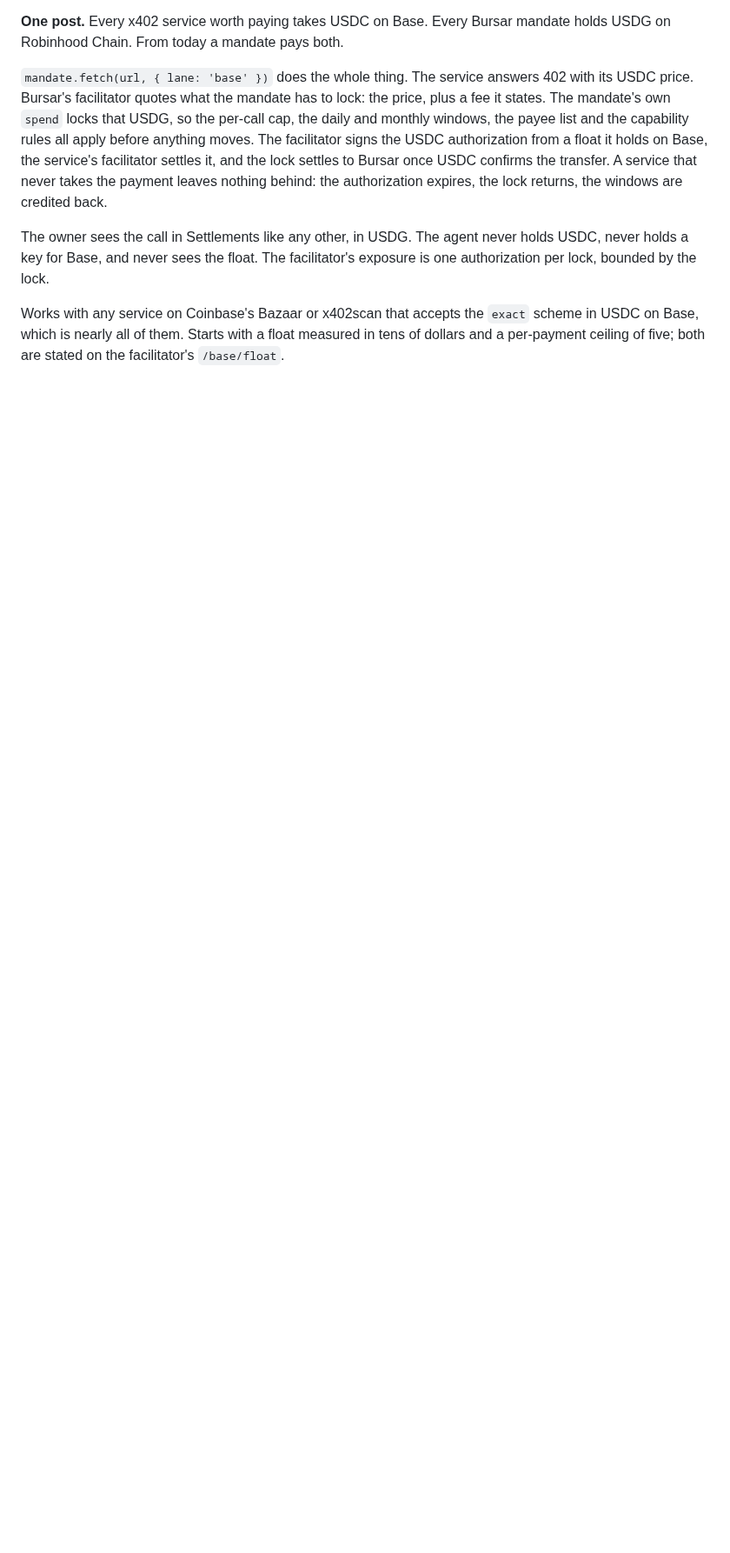
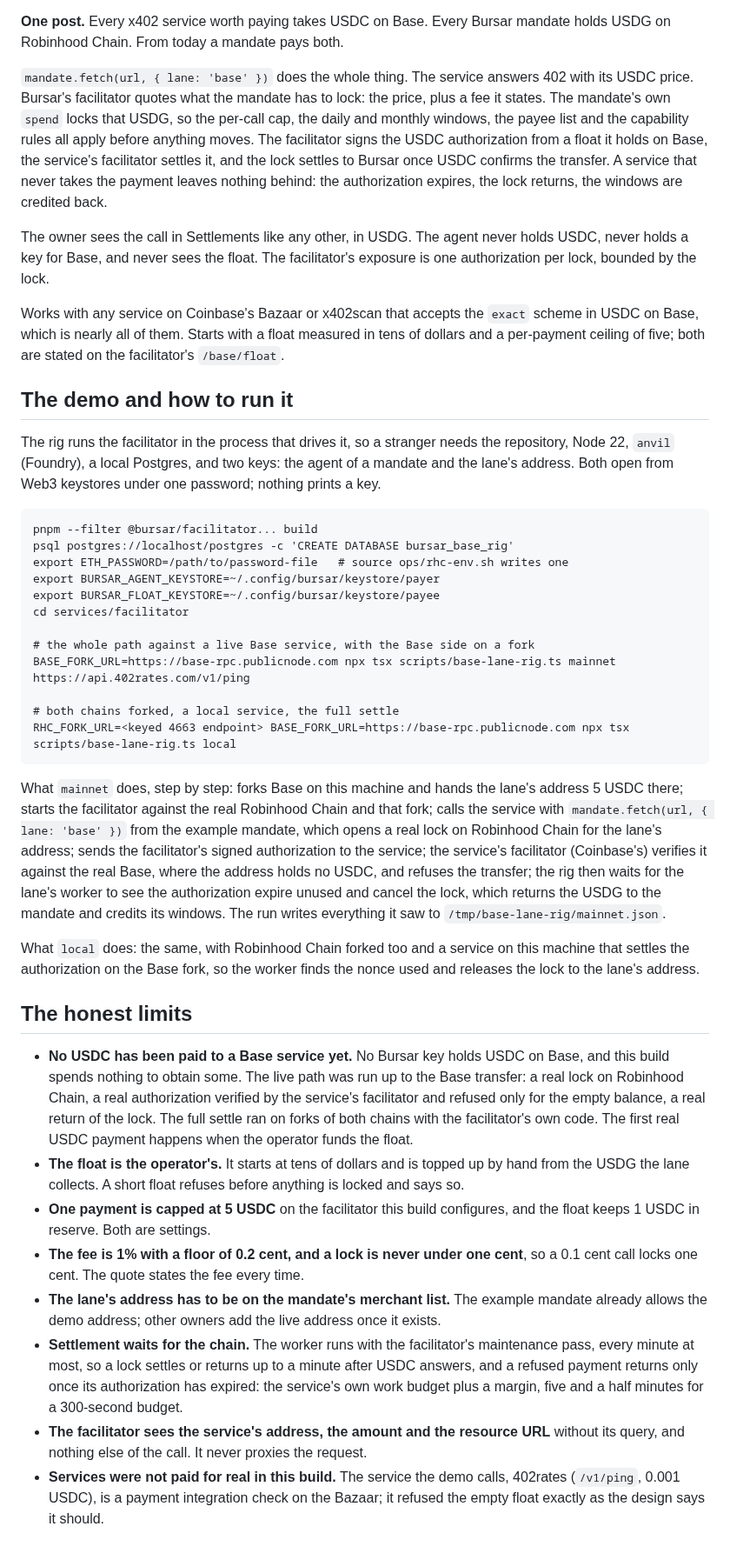
Before and after one commit to bursar-world/bursar, a Markdown page: docs/bullish/x402-base.md, the part around the change. Shown at 87% size. Rendered like a GitHub page; blank space fills up the shorter version.

Commit message:
base lane: a pay the float cannot cover returns the lock at once; the rig forks 4663 with foundry 1.5 and starts from a fresh ledger; a return script for the operator; the first screenshots

````diff
--- a/docs/bullish/x402-base.md
+++ b/docs/bullish/x402-base.md
@@ -202,3 +202,62 @@ lock, bounded by the lock.
 Works with any service on Coinbase's Bazaar or x402scan that accepts the `exact` scheme in USDC on
 Base, which is nearly all of them. Starts with a float measured in tens of dollars and a per-payment
 ceiling of five; both are stated on the facilitator's `/base/float`.
+
+## The demo and how to run it
+
+The rig runs the facilitator in the process that drives it, so a stranger needs the repository,
+Node 22, `anvil` (Foundry), a local Postgres, and two keys: the agent of a mandate and the lane's
+address. Both open from Web3 keystores under one password; nothing prints a key.
+
+```
+pnpm --filter @bursar/facilitator... build
+psql postgres://localhost/postgres -c 'CREATE DATABASE bursar_base_rig'
+export ETH_PASSWORD=/path/to/password-file   # source ops/rhc-env.sh writes one
+export BURSAR_AGENT_KEYSTORE=~/.config/bursar/keystore/payer
+export BURSAR_FLOAT_KEYSTORE=~/.config/bursar/keystore/payee
+cd services/facilitator
+
+# the whole path against a live Base service, with the Base side on a fork
+BASE_FORK_URL=https://base-rpc.publicnode.com npx tsx scripts/base-lane-rig.ts mainnet https://api.402rates.com/v1/ping
+
+# both chains forked, a local service, the full settle
+RHC_FORK_URL=<keyed 4663 endpoint> BASE_FORK_URL=https://base-rpc.publicnode.com npx tsx scripts/base-lane-rig.ts local
+```
+
+What `mainnet` does, step by step: forks Base on this machine and hands the lane's address 5 USDC
+there; starts the facilitator against the real Robinhood Chain and that fork; calls the service with
+`mandate.fetch(url, { lane: 'base' })` from the example mandate, which opens a real lock on Robinhood
+Chain for the lane's address; sends the facilitator's signed authorization to the service; the
+service's facilitator (Coinbase's) verifies it against the real Base, where the address holds no USDC,
+and refuses the transfer; the rig then waits for the lane's worker to see the authorization expire
+unused and cancel the lock, which returns the USDG to the mandate and credits its windows. The run
+writes everything it saw to `/tmp/base-lane-rig/mainnet.json`.
+
+What `local` does: the same, with Robinhood Chain forked too and a service on this machine that
+settles the authorization on the Base fork, so the worker finds the nonce used and releases the lock
+to the lane's address.
+
+## The honest limits
+
+- **No USDC has been paid to a Base service yet.** No Bursar key holds USDC on Base, and this build
+  spends nothing to obtain some. The live path was run up to the Base transfer: a real lock on
+  Robinhood Chain, a real authorization verified by the service's facilitator and refused only for
+  the empty balance, a real return of the lock. The full settle ran on forks of both chains with the
+  facilitator's own code. The first real USDC payment happens when the operator funds the float.
+- **The float is the operator's.** It starts at tens of dollars and is topped up by hand from the
+  USDG the lane collects. A short float refuses before anything is locked and says so.
+- **One payment is capped at 5 USDC** on the facilitator this build configures, and the float keeps
+  1 USDC in reserve. Both are settings.
+- **The fee is 1% with a floor of 0.2 cent, and a lock is never under one cent**, so a 0.1 cent
+  call locks one cent. The quote states the fee every time.
+- **The lane's address has to be on the mandate's merchant list.** The example mandate already
+  allows the demo address; other owners add the live address once it exists.
+- **Settlement waits for the chain.** The worker runs with the facilitator's maintenance pass, every
+  minute at most, so a lock settles or returns up to a minute after USDC answers, and a refused
+  payment returns only once its authorization has expired: the service's own work budget plus a
+  margin, five and a half minutes for a 300-second budget.
+- **The facilitator sees the service's address, the amount and the resource URL** without its query,
+  and nothing else of the call. It never proxies the request.
+- **Services were not paid for real in this build.** The service the demo calls, 402rates
+  (`/v1/ping`, 0.001 USDC), is a payment integration check on the Bazaar; it refused the empty float
+  exactly as the design says it should.
````
Also changed, not shown: docs/bullish/x402-base/local-01-sdk-call.png (added), docs/bullish/x402-base/local-02-facilitator-sign-settle.png (added), docs/bullish/x402-base/local-03-lock-released.png (added), docs/bullish/x402-base/mainnet-04-settlements-held.png (added), docs/bullish/x402-base/mainnet-05-settlements-returned.png (added), 6 other files.
